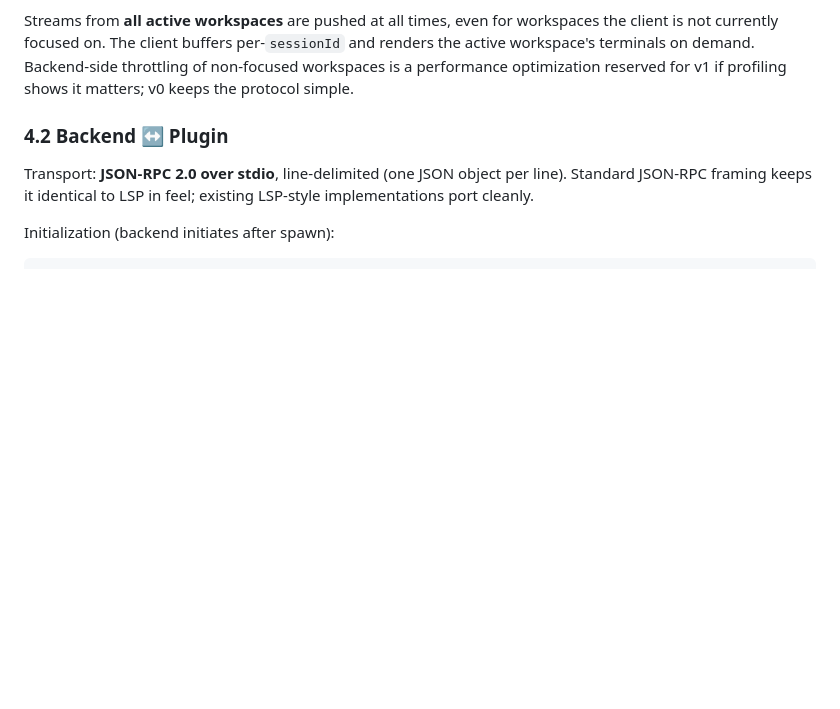
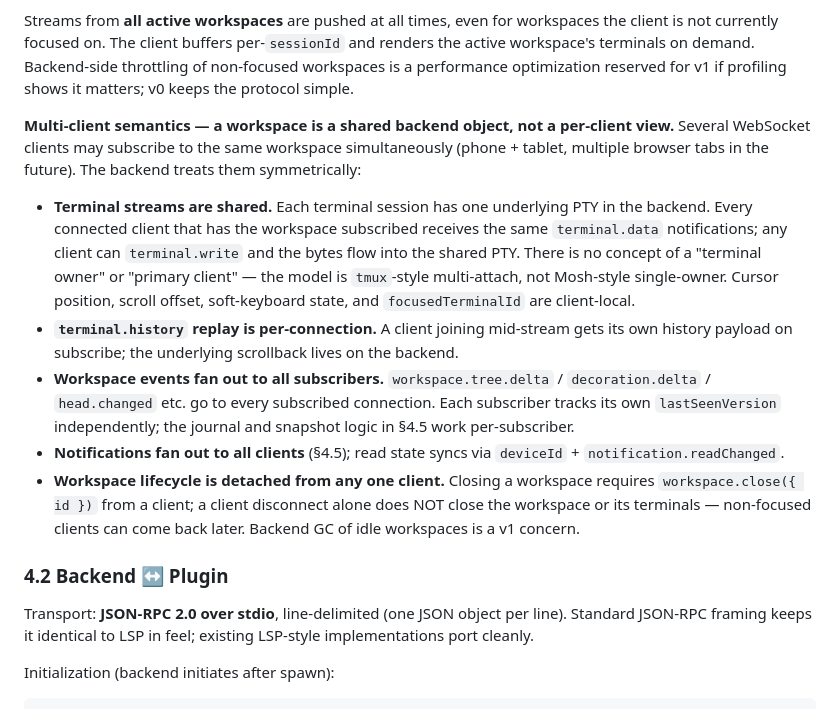
Before and after one commit to Lincyaw/openvsmobile, a Markdown page: docs/design/mobile-code-platform.md, the part around the change. Drawn GitHub-style; blank space fills up the shorter version.

Commit message:
docs: lock multi-client workspace semantics — shared streams, no owner
When the same workspace is opened on multiple clients (phone + tablet,
future browser tabs) the backend treats them symmetrically:

- Terminal streams shared (tmux-style multi-attach; any client can
  write into the shared PTY)
- terminal.history replay is per-connection
- Workspace events fan out to every subscriber with independent
  lastSeenVersion (journal/snapshot logic in §4.5 work per-subscriber)
- Notifications fan out; read state syncs via deviceId
- Workspace lifecycle is independent of any single client; disconnect
  does not close the workspace, only workspace.close does

```diff
--- a/docs/design/mobile-code-platform.md
+++ b/docs/design/mobile-code-platform.md
@@ -334,6 +334,14 @@ buffers per-`sessionId` and renders the active workspace's terminals
 on demand. Backend-side throttling of non-focused workspaces is a
 performance optimization reserved for v1 if profiling shows it
 matters; v0 keeps the protocol simple.
+
+**Multi-client semantics — a workspace is a shared backend object, not a per-client view.** Several WebSocket clients may subscribe to the same workspace simultaneously (phone + tablet, multiple browser tabs in the future). The backend treats them symmetrically:
+
+- **Terminal streams are shared.** Each terminal session has one underlying PTY in the backend. Every connected client that has the workspace subscribed receives the same `terminal.data` notifications; any client can `terminal.write` and the bytes flow into the shared PTY. There is no concept of a "terminal owner" or "primary client" — the model is `tmux`-style multi-attach, not Mosh-style single-owner. Cursor position, scroll offset, soft-keyboard state, and `focusedTerminalId` are client-local.
+- **`terminal.history` replay is per-connection.** A client joining mid-stream gets its own history payload on subscribe; the underlying scrollback lives on the backend.
+- **Workspace events fan out to all subscribers.** `workspace.tree.delta` / `decoration.delta` / `head.changed` etc. go to every subscribed connection. Each subscriber tracks its own `lastSeenVersion` independently; the journal and snapshot logic in §4.5 work per-subscriber.
+- **Notifications fan out to all clients** (§4.5); read state syncs via `deviceId` + `notification.readChanged`.
+- **Workspace lifecycle is detached from any one client.** Closing a workspace requires `workspace.close({ id })` from a client; a client disconnect alone does NOT close the workspace or its terminals — non-focused clients can come back later. Backend GC of idle workspaces is a v1 concern.
 
 ### 4.2 Backend ↔ Plugin
 
```
